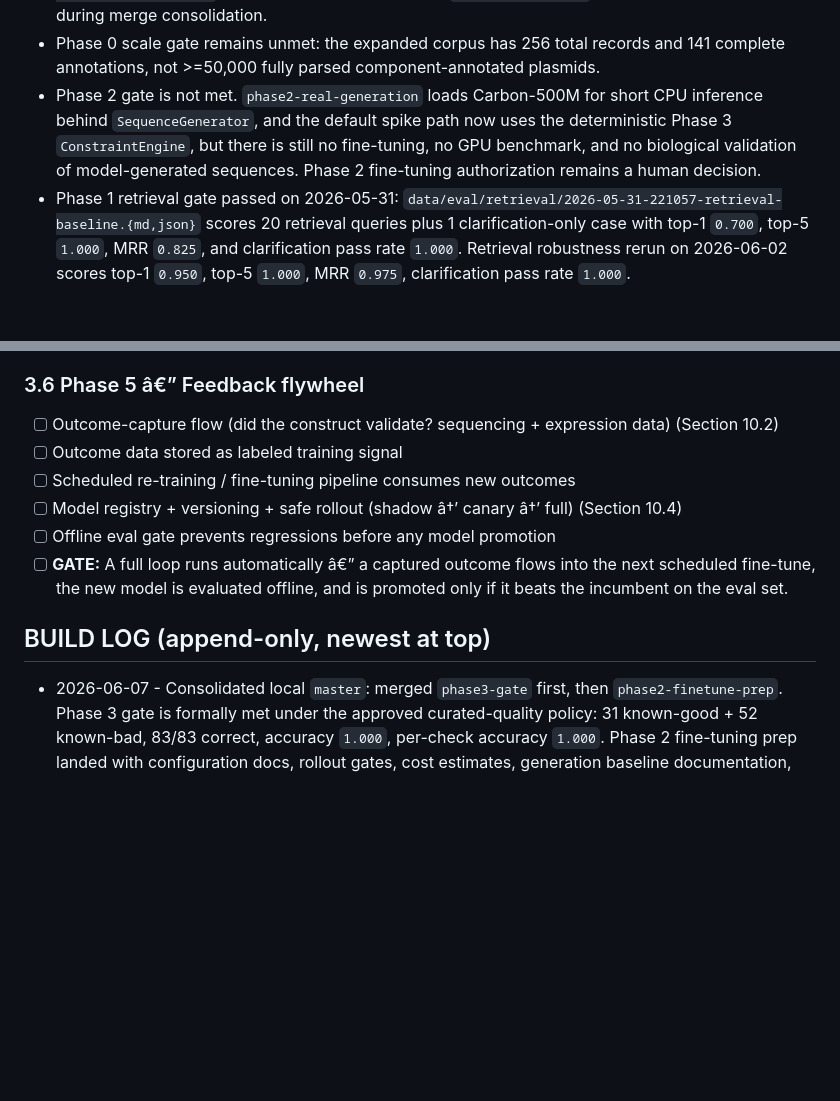
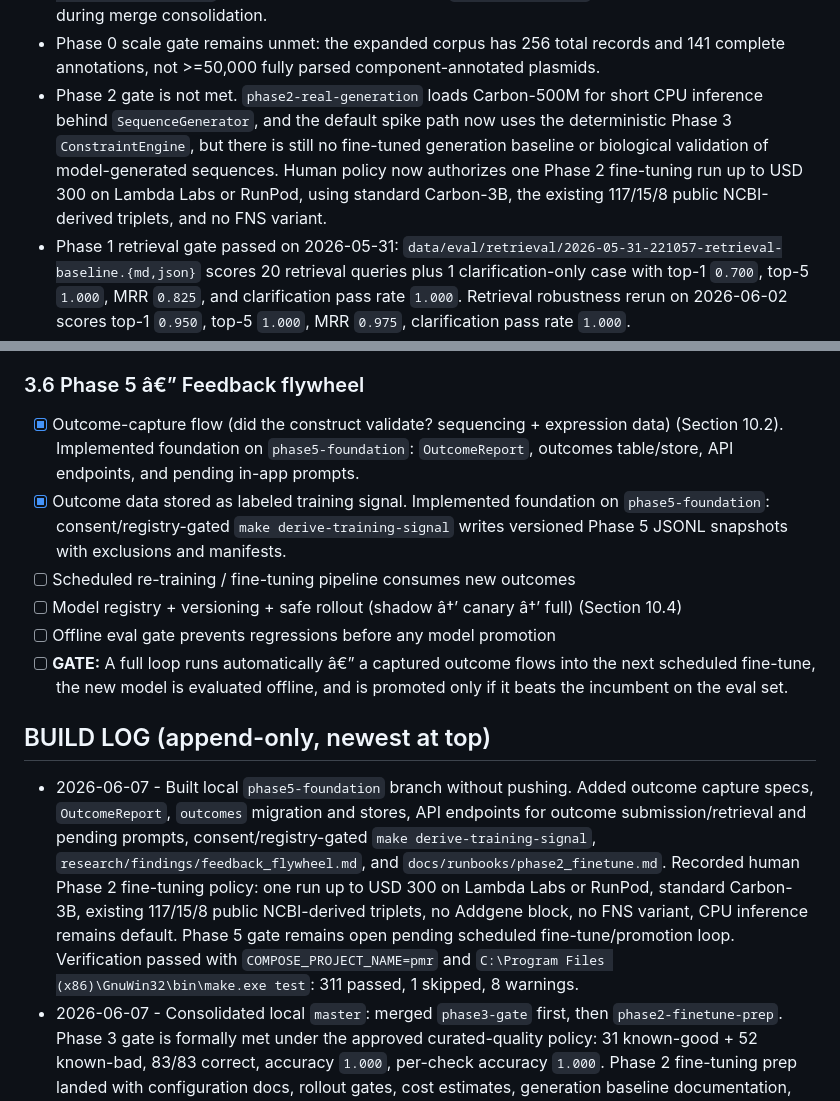
Before and after one commit to markandeyay/PlasmidAI, a Markdown page: PROGRESS.md, 2 parts joined by grey strips. GitHub-like rendering; blank space fills up the shorter version.

```diff
--- a/PROGRESS.md
+++ b/PROGRESS.md
@@ -30,7 +30,7 @@ RESUME HERE: Local `master` has merged `phase3-gate` and `phase2-finetune-prep`.
 - Frontend verification note: run `npm run build` and `npm run test:e2e` sequentially, not in parallel, because Next's build output and Playwright's dev server both use `.next`.
 - OpenCode coordination: API integration tests were accidentally committed once on `phase0-retrieval-robustness`; the content is identical to the `phase4-foundation` cherry-pick and was handled during merge consolidation.
 - Phase 0 scale gate remains unmet: the expanded corpus has 256 total records and 141 complete annotations, not >=50,000 fully parsed component-annotated plasmids.
-- Phase 2 gate is not met. `phase2-real-generation` loads Carbon-500M for short CPU inference behind `SequenceGenerator`, and the default spike path now uses the deterministic Phase 3 `ConstraintEngine`, but there is still no fine-tuning, no GPU benchmark, and no biological validation of model-generated sequences. Phase 2 fine-tuning authorization remains a human decision.
+- Phase 2 gate is not met. `phase2-real-generation` loads Carbon-500M for short CPU inference behind `SequenceGenerator`, and the default spike path now uses the deterministic Phase 3 `ConstraintEngine`, but there is still no fine-tuned generation baseline or biological validation of model-generated sequences. Human policy now authorizes one Phase 2 fine-tuning run up to USD 300 on Lambda Labs or RunPod, using standard Carbon-3B, the existing 117/15/8 public NCBI-derived triplets, and no FNS variant.
 - Phase 1 retrieval gate passed on 2026-05-31: `data/eval/retrieval/2026-05-31-221057-retrieval-baseline.{md,json}` scores 20 retrieval queries plus 1 clarification-only case with top-1 `0.700`, top-5 `1.000`, MRR `0.825`, and clarification pass rate `1.000`. Retrieval robustness rerun on 2026-06-02 scores top-1 `0.950`, top-5 `1.000`, MRR `0.975`, clarification pass rate `1.000`.
 - Phase 1 retrieval cleanup is implemented: exact named-record queries use a lexical lane before semantic ranking, while structured source and DOI provenance filters remain enforced. `depositing_lab` is not available in the current schema or corpus.
 - The expanded corpus still has no classified lentiviral or CRISPR vectors. `data/eval/corpus/2026-06-01-174026-lentiviral-crispr-gap.md` found no parser defect and no safe canonical NCBI-backed seed. Adding exact Addgene or reviewed GenBank-derivative seeds is blocked pending human provenance/legal policy.
@@ -163,14 +165,15 @@ RESUME HERE: Local `master` has merged `phase3-gate` and `phase2-finetune-prep`.
 
 ### 3.6 Phase 5 â€” Feedback flywheel
 
-- [ ] Outcome-capture flow (did the construct validate? sequencing + expression data) (Section 10.2)
-- [ ] Outcome data stored as labeled training signal
+- [x] Outcome-capture flow (did the construct validate? sequencing + expression data) (Section 10.2). Implemented foundation on `phase5-foundation`: `OutcomeReport`, outcomes table/store, API endpoints, and pending in-app prompts.
+- [x] Outcome data stored as labeled training signal. Implemented foundation on `phase5-foundation`: consent/registry-gated `make derive-training-signal` writes versioned Phase 5 JSONL snapshots with exclusions and manifests.
 - [ ] Scheduled re-training / fine-tuning pipeline consumes new outcomes
 - [ ] Model registry + versioning + safe rollout (shadow â†’ canary â†’ full) (Section 10.4)
 - [ ] Offline eval gate prevents regressions before any model promotion
 - [ ] **GATE:** A full loop runs automatically â€” a captured outcome flows into the next scheduled fine-tune, the new model is evaluated offline, and is promoted only if it beats the incumbent on the eval set.
 
 ## BUILD LOG (append-only, newest at top)
+- 2026-06-07 - Built local `phase5-foundation` branch without pushing. Added outcome capture specs, `OutcomeReport`, `outcomes` migration and stores, API endpoints for outcome submission/retrieval and pending prompts, consent/registry-gated `make derive-training-signal`, `research/findings/feedback_flywheel.md`, and `docs/runbooks/phase2_finetune.md`. Recorded human Phase 2 fine-tuning policy: one run up to USD 300 on Lambda Labs or RunPod, standard Carbon-3B, existing 117/15/8 public NCBI-derived triplets, no Addgene block, no FNS variant, CPU inference remains default. Phase 5 gate remains open pending scheduled fine-tune/promotion loop. Verification passed with `COMPOSE_PROJECT_NAME=pmr` and `C:\Program Files (x86)\GnuWin32\bin\make.exe test`: 311 passed, 1 skipped, 8 warnings.
 - 2026-06-07 - Consolidated local `master`: merged `phase3-gate` first, then `phase2-finetune-prep`. Phase 3 gate is formally met under the approved curated-quality policy: 31 known-good + 52 known-bad, 83/83 correct, accuracy `1.000`, per-check accuracy `1.000`. Phase 2 fine-tuning prep landed with configuration docs, rollout gates, cost estimates, generation baseline documentation, CPU-only smoke training script, JSONL model registry, and shadow rollout wrapper; Phase 2 gate remains open pending actual authorized fine-tuning, GPU/model decisions, and biological validation. Retrieval baseline still holds at top-1 `0.950`, top-5 `1.000`, MRR `0.975`. Final verification passed with `COMPOSE_PROJECT_NAME=pmr` and `C:\Program Files (x86)\GnuWin32\bin\make.exe test`: 305 passed, 1 skipped, 8 warnings.
 - 2026-06-07 - Closed the formal Phase 3 gate on `phase3-gate` under the approved curated-quality policy. Updated `SYSTEM_DESIGN.md` to replace the arbitrary 50/50 planning placeholder with a profile-diverse curated gold-set criterion, appended the policy decision to `research/findings/known_good_audit.md`, added curated-gold evaluation support, and generated `data/eval/validation/2026-06-07-033018-validation-baseline.{json,md}`. Result: 31 known-good + 52 known-bad, 83/83 correct, accuracy `1.000`, per-check accuracy `1.000`, zero misclassifications.
 - 2026-06-06 - Started `phase3-gate` from local `master` to attempt formal Phase 3 gate closure. Audited the curated known-good shortfall in `research/findings/known_good_audit.md`: 31 records are defensible; deterministic `FAIL` reports remain absolute exclusions; some `WARN` cases may be admissible only with explicit policy. GATE-2 could not identify 19+ additional defensible known-good records and made no file changes, so the formal Phase 3 gate remains open. Added repeat-validation edge-case tests; performance follow-up found the current 300-record scan bottleneck is GenBank parsing/reference matching rather than repeat detection. Verification passed with `COMPOSE_PROJECT_NAME=pmr` and `C:\Program Files (x86)\GnuWin32\bin\make.exe test`: 293 passed, 1 skipped, 8 warnings. Stopping for human review rather than padding the gold set.
```
Also changed, not shown: other parts of PROGRESS.md (+12 -10 lines).
